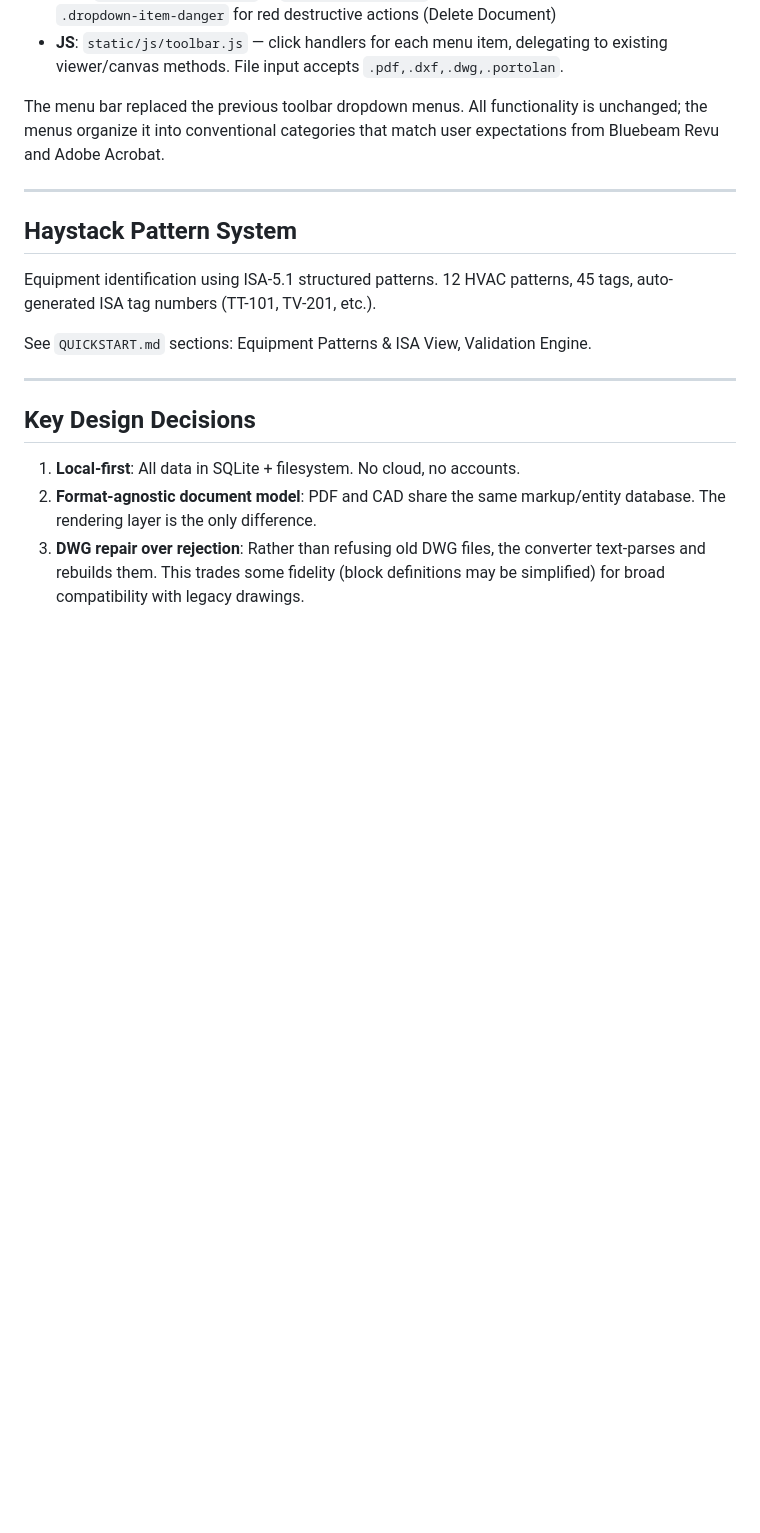
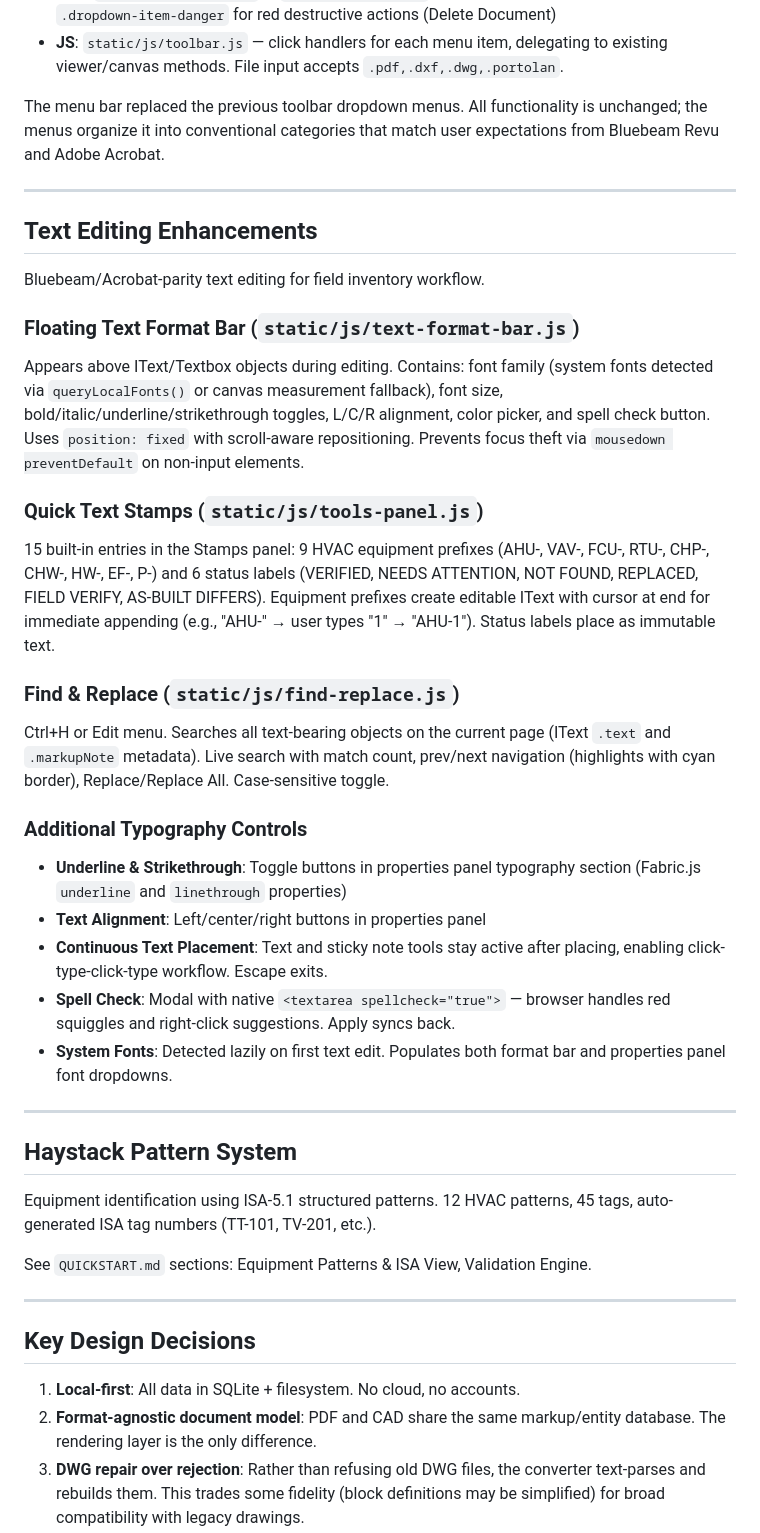
Before and after one commit to OdinKral/PortolanCAST, a Markdown page: AS_BUILT.md, the part around the change. GitHub-like rendering; blank space fills up the shorter version.

```diff
--- a/AS_BUILT.md
+++ b/AS_BUILT.md
@@ -143,6 +143,48 @@ expectations from Bluebeam Revu and Adobe Acrobat.
 
 ---
 
+## Text Editing Enhancements
+
+Bluebeam/Acrobat-parity text editing for field inventory workflow.
+
+### Floating Text Format Bar (`static/js/text-format-bar.js`)
+
+Appears above IText/Textbox objects during editing. Contains: font family
+(system fonts detected via `queryLocalFonts()` or canvas measurement fallback),
+font size, bold/italic/underline/strikethrough toggles, L/C/R alignment, color
+picker, and spell check button. Uses `position: fixed` with scroll-aware
+repositioning. Prevents focus theft via `mousedown preventDefault` on non-input
+elements.
+
+### Quick Text Stamps (`static/js/tools-panel.js`)
+
+15 built-in entries in the Stamps panel: 9 HVAC equipment prefixes (AHU-, VAV-,
+FCU-, RTU-, CHP-, CHW-, HW-, EF-, P-) and 6 status labels (VERIFIED, NEEDS
+ATTENTION, NOT FOUND, REPLACED, FIELD VERIFY, AS-BUILT DIFFERS). Equipment
+prefixes create editable IText with cursor at end for immediate appending
+(e.g., "AHU-" → user types "1" → "AHU-1"). Status labels place as immutable text.
+
+### Find & Replace (`static/js/find-replace.js`)
+
+Ctrl+H or Edit menu. Searches all text-bearing objects on the current page
+(IText `.text` and `.markupNote` metadata). Live search with match count,
+prev/next navigation (highlights with cyan border), Replace/Replace All.
+Case-sensitive toggle.
+
+### Additional Typography Controls
+
+- **Underline & Strikethrough**: Toggle buttons in properties panel typography
+  section (Fabric.js `underline` and `linethrough` properties)
+- **Text Alignment**: Left/center/right buttons in properties panel
+- **Continuous Text Placement**: Text and sticky note tools stay active after
+  placing, enabling click-type-click-type workflow. Escape exits.
+- **Spell Check**: Modal with native `<textarea spellcheck="true">` — browser
+  handles red squiggles and right-click suggestions. Apply syncs back.
+- **System Fonts**: Detected lazily on first text edit. Populates both format
+  bar and properties panel font dropdowns.
+
+---
+
 ## Haystack Pattern System
 
 Equipment identification using ISA-5.1 structured patterns. 12 HVAC patterns,
```
Also changed, not shown: QUICKSTART.md (+81 -21 lines).
